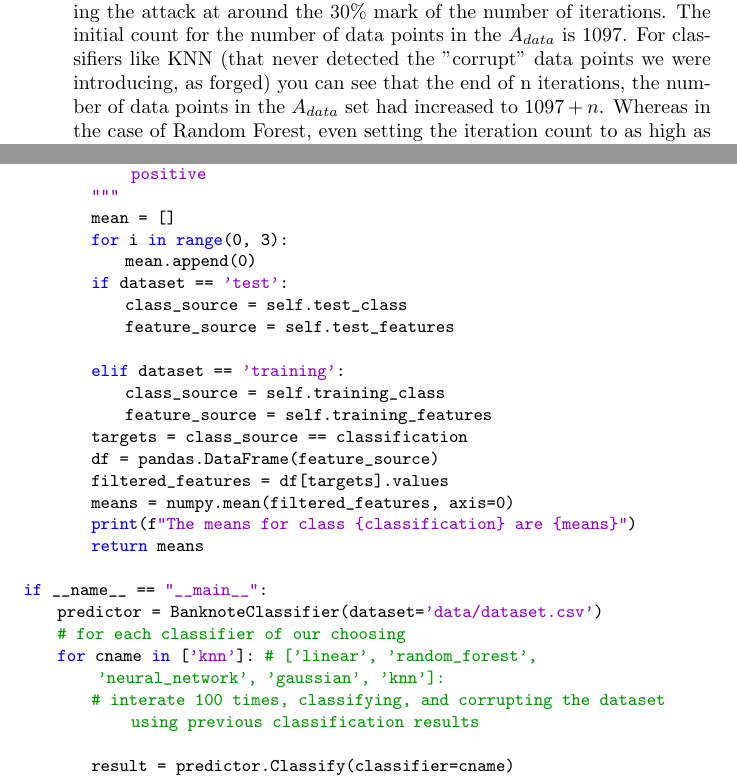
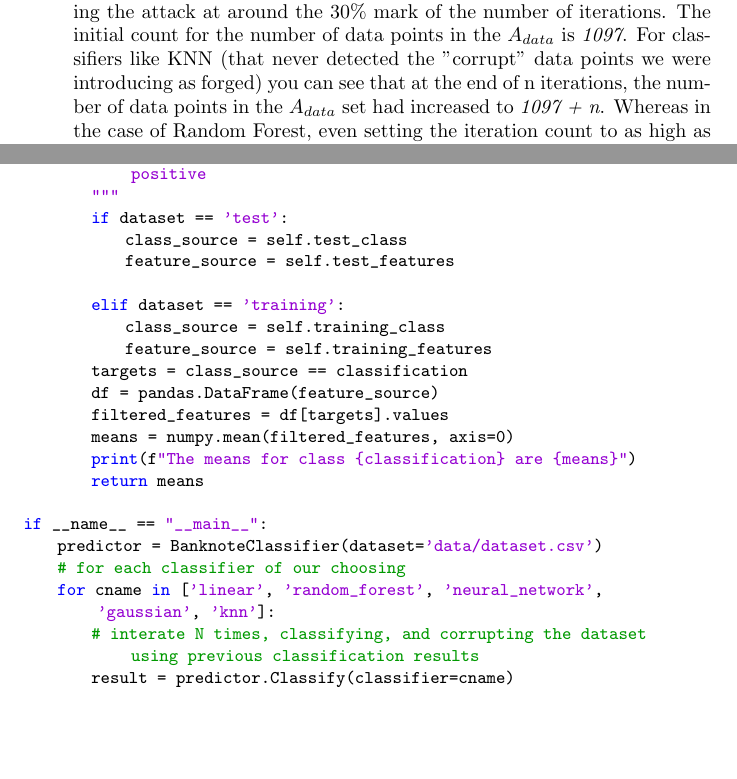
Before and after one commit to ychennay/CIS-700-Banknote-Authentication, a LaTeX paper (Research Project.tex): two parts of pages 11 and 16 of 17, joined at a grey line, cut so that both start at the same text, the shorter picture padded with empty space. Compiled offline with pdfLaTeX.

Commit message:
Really the final edit.

```diff
--- a/Research Project.tex
+++ b/Research Project.tex
@@ -202,7 +202,7 @@ With the above-mentioned approach, we were able to successfully "attack" the sys
 \item With the Neural Network and the KNN classifiers, since we drifted $A_{data}$ towards the mean of $F_{data}$, post the attack, it was only the data point closest to the mean that was classified as authentic. For the attack to succeed on several data points, we need to run it multiple times, once each towards the forged datapoint we want the system to misclassify.
 \item With the Gaussian and the LinearSVC classifiers, with increasing iterations, we were able to classify more of $F_{data}$ as authentic.
 \item The LinearSVC model chosen by the original researchers performed the worst, with as many as 9 mispredictions post 500 iterations of the attack.
-\item The Random Forest classifier really surprised us by almost always thwarting the attack at around the 30\% mark of the number of iterations. The initial count for the number of data points in the $A_{data}$ is $1097$. For classifiers like KNN (that never detected the "corrupt" data points we were introducing, as forged) you can see that the end of n iterations, the number of data points in the $A_{data}$ set had increased to $1097 + n$. Whereas in the case of Random Forest, even setting the iteration count to as high as 10000 only resulted in the classifier detected the corrupt data point after ~2700 iterations. Not only that, but its test and training accuracy seemed to get better the more iterations we ran.
+\item The Random Forest classifier really surprised us by almost always thwarting the attack at around the 30\% mark of the number of iterations. The initial count for the number of data points in the $A_{data}$ is \textit{1097}. For classifiers like KNN (that never detected the "corrupt" data points we were introducing as forged) you can see that at the end of n iterations, the number of data points in the $A_{data}$ set had increased to \textit{1097 + n}. Whereas in the case of Random Forest, even setting the iteration count to as high as 10000 only resulted in the classifier detected the corrupt data point after \~2700 iterations. Not only that, but its test and training accuracy seemed to get better the more iterations we ran.
 \item We were able to reproduce the attack by starting with the mean value of $A_{data}$, rather than choosing the point closest to $F_{data}$, but it required significantly higher number of iterations (20x) to achieve the same result.
 \end{itemize}
 
@@ -360,9 +360,6 @@ if __name__ == "__main__":
         :param dataset: string option of either test or training
         :param classification: integer 0 or 1 to denote negative or positive
         """
-        mean = []
-        for i in range(0, 3):
-            mean.append(0)
         if dataset == 'test':
             class_source = self.test_class
             feature_source = self.test_features
@@ -380,9 +377,8 @@ if __name__ == "__main__":
 if __name__ == "__main__":
     predictor = BanknoteClassifier(dataset='data/dataset.csv')
     # for each classifier of our choosing
-    for cname in ['knn']:  # ['linear', 'random_forest', 'neural_network', 'gaussian', 'knn']:
-        # interate 100 times, classifying, and corrupting the dataset using previous classification results
-
+    for cname in ['linear', 'random_forest', 'neural_network', 'gaussian', 'knn']:
+        # interate N times, classifying, and corrupting the dataset using previous classification results
         result = predictor.Classify(classifier=cname)
         closest_positive, distance, negative_mean = predictor.CorruptData()
         STEPS = 50
```
Also changed, not shown: Research Project.pdf, Research Project.tex (2 more changed lines), 1 other file.
